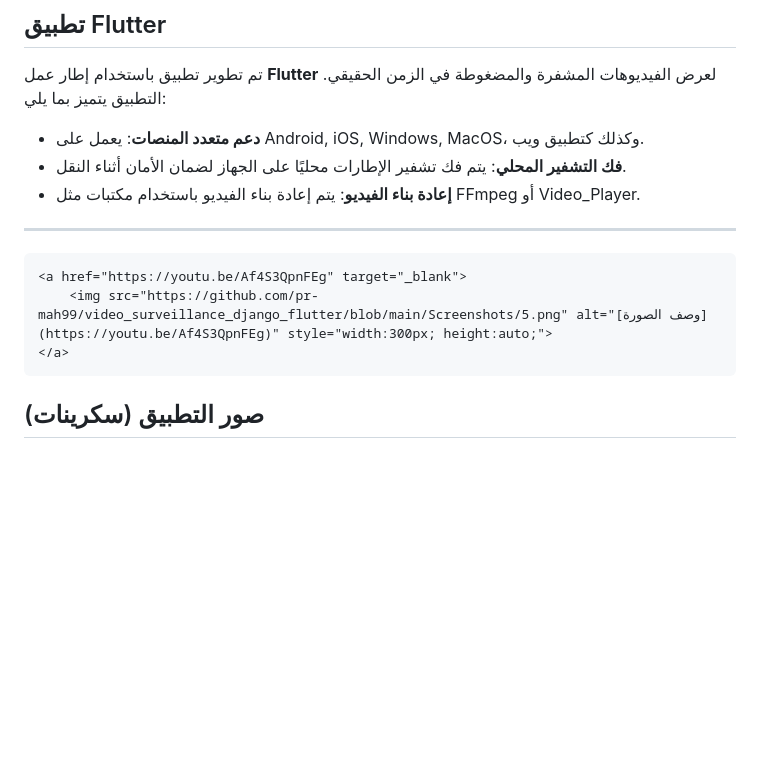
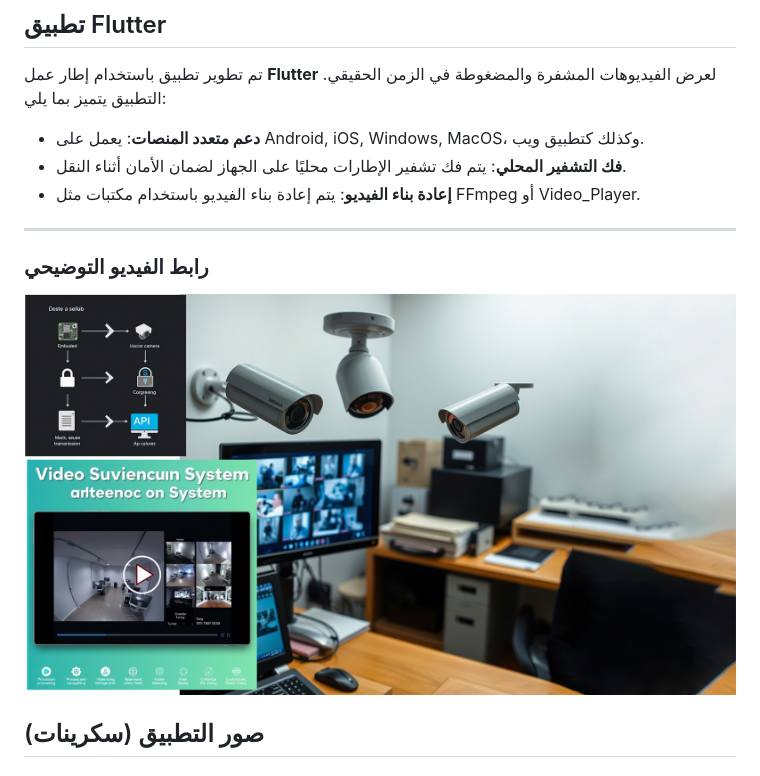
Before and after one commit to pr-mah99/video_surveillance_django_flutter, a Markdown page: README.md, the part around the change. GitHub-like rendering; blank space fills up the shorter version.

```diff
--- a/README.md
+++ b/README.md
@@ -24,9 +24,9 @@
 
 ---
 
-    <a href="https://youtu.be/Af4S3QpnFEg" target="_blank">
-        <img src="https://github.com/pr-mah99/video_surveillance_django_flutter/blob/main/Screenshots/5.png" alt="[وصف الصورة](https://youtu.be/Af4S3QpnFEg)" style="width:300px; height:auto;">
-    </a>
+### رابط الفيديو التوضيحي
+[![فيديو توضيحي للمشروع](https://github.com/pr-mah99/video_surveillance_django_flutter/blob/main/Screenshots/5.jpg)](https://youtu.be/Af4S3QpnFEg)
+
 
 ## صور التطبيق (سكرينات)
 ## صور التطبيق
```
